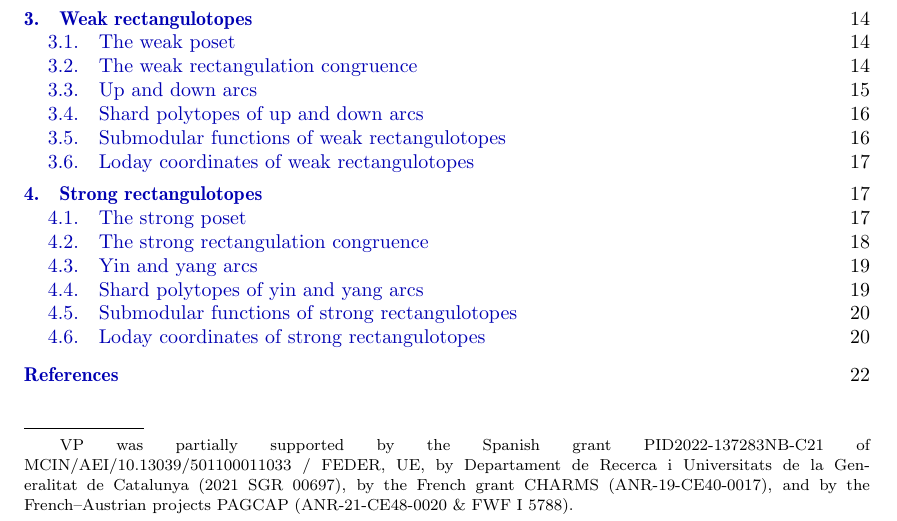
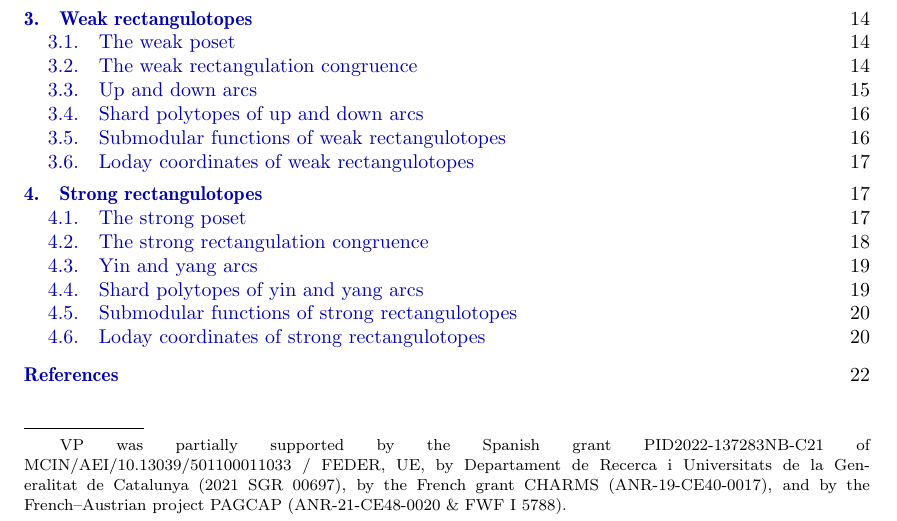
Before and after one commit to vpilaud/rectangulotopes, a LaTeX paper (draft/rectangulotopes.tex): part of page 1 of 24, cut so that both start at the same text. Compiled offline with pdfLaTeX.

Commit message:
typo thanks

```diff
--- a/draft/rectangulotopes.tex
+++ b/draft/rectangulotopes.tex
@@ -216,7 +216,7 @@
 %\title{Rectangulation polytopes}
 \title{Rectangulotopes}
 
-\thanks{VP was partially supported by the Spanish grant PID2022-137283NB-C21 of MCIN/AEI/10.13039/501100011033 / FEDER, UE, by Departament de Recerca i Universitats de la Generalitat de Catalunya (2021 SGR 00697), by the French grant CHARMS (ANR-19-CE40-0017), and by the French--Austrian projects PAGCAP (ANR-21-CE48-0020 \& FWF I 5788).}
+\thanks{VP was partially supported by the Spanish grant PID2022-137283NB-C21 of MCIN/AEI/10.13039/501100011033 / FEDER, UE, by Departament de Recerca i Universitats de la Generalitat de Catalunya (2021 SGR 00697), by the French grant CHARMS (ANR-19-CE40-0017), and by the French--Austrian project PAGCAP (ANR-21-CE48-0020 \& FWF I 5788).}
 
 \author{Jean Cardinal}
 \address{Université libre de Bruxelles (ULB)}
```
